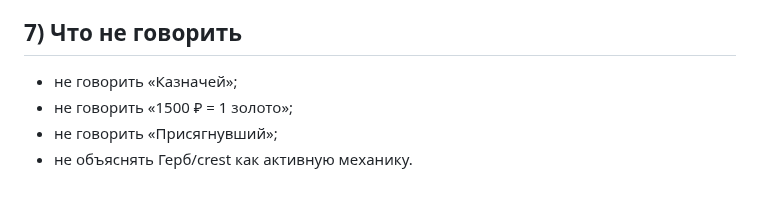
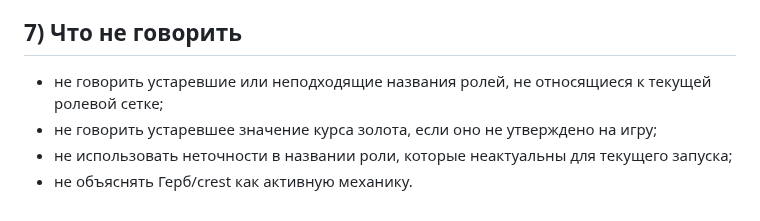
Before and after one commit to sobrabar45-droid/pristolov_mvp, a Markdown page: docs/manuals/MODERATOR_PRINTABLE_CHEATSHEET_PRISTOLOV.md, the part around the change. Drawn GitHub-style.

```diff
--- a/docs/manuals/MODERATOR_PRINTABLE_CHEATSHEET_PRISTOLOV.md
+++ b/docs/manuals/MODERATOR_PRINTABLE_CHEATSHEET_PRISTOLOV.md
@@ -95,7 +95,7 @@
 
 ## 7) Что не говорить
 
-- не говорить «Казначей»;
-- не говорить «1500 ₽ = 1 золото»;
-- не говорить «Присягнувший»;
+- не говорить устаревшие или неподходящие названия ролей, не относящиеся к текущей ролевой сетке;
+- не говорить устаревшее значение курса золота, если оно не утверждено на игру;
+- не использовать неточности в названии роли, которые неактуальны для текущего запуска;
 - не объяснять Герб/crest как активную механику.
```
Also changed, not shown: docs/manuals/FINAL_AGAINST_GAMETECH_MANUAL.md (added, +85 -0 lines).
